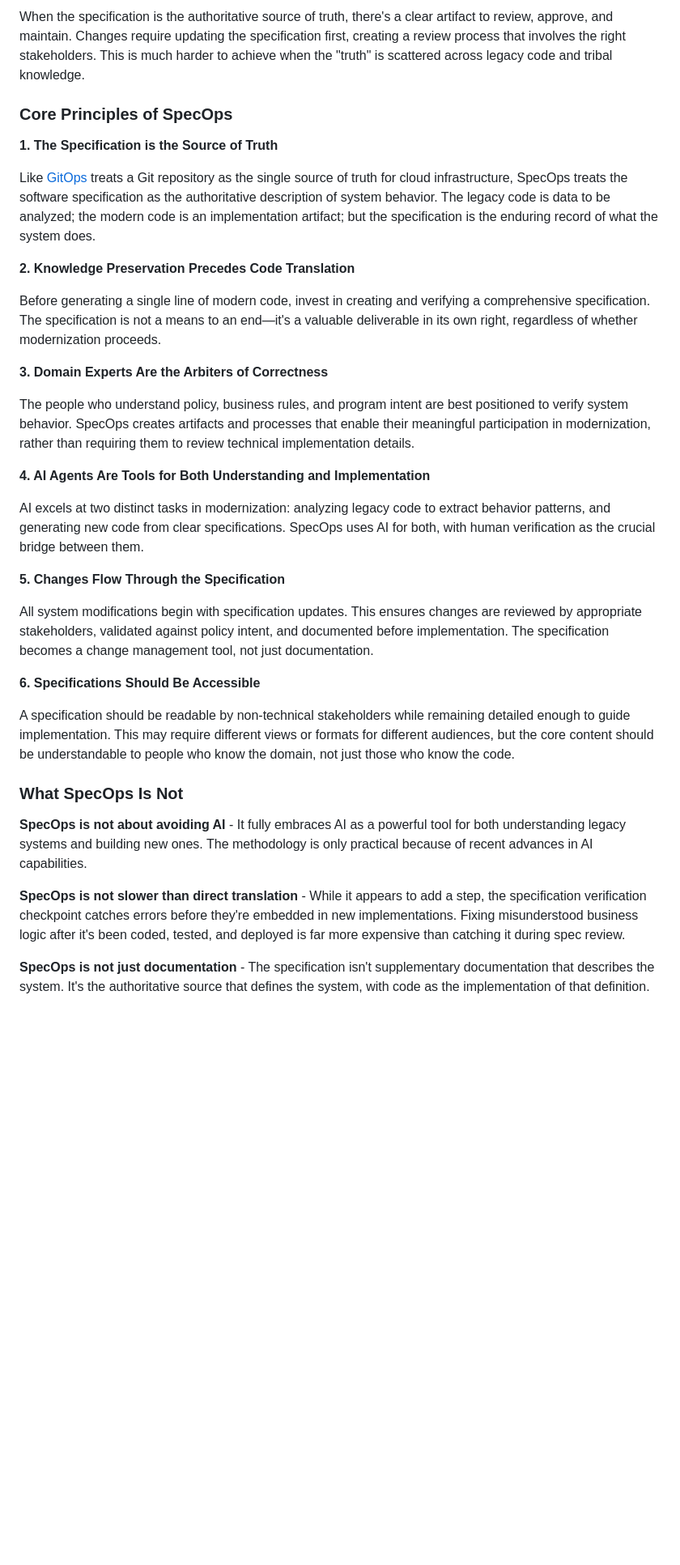
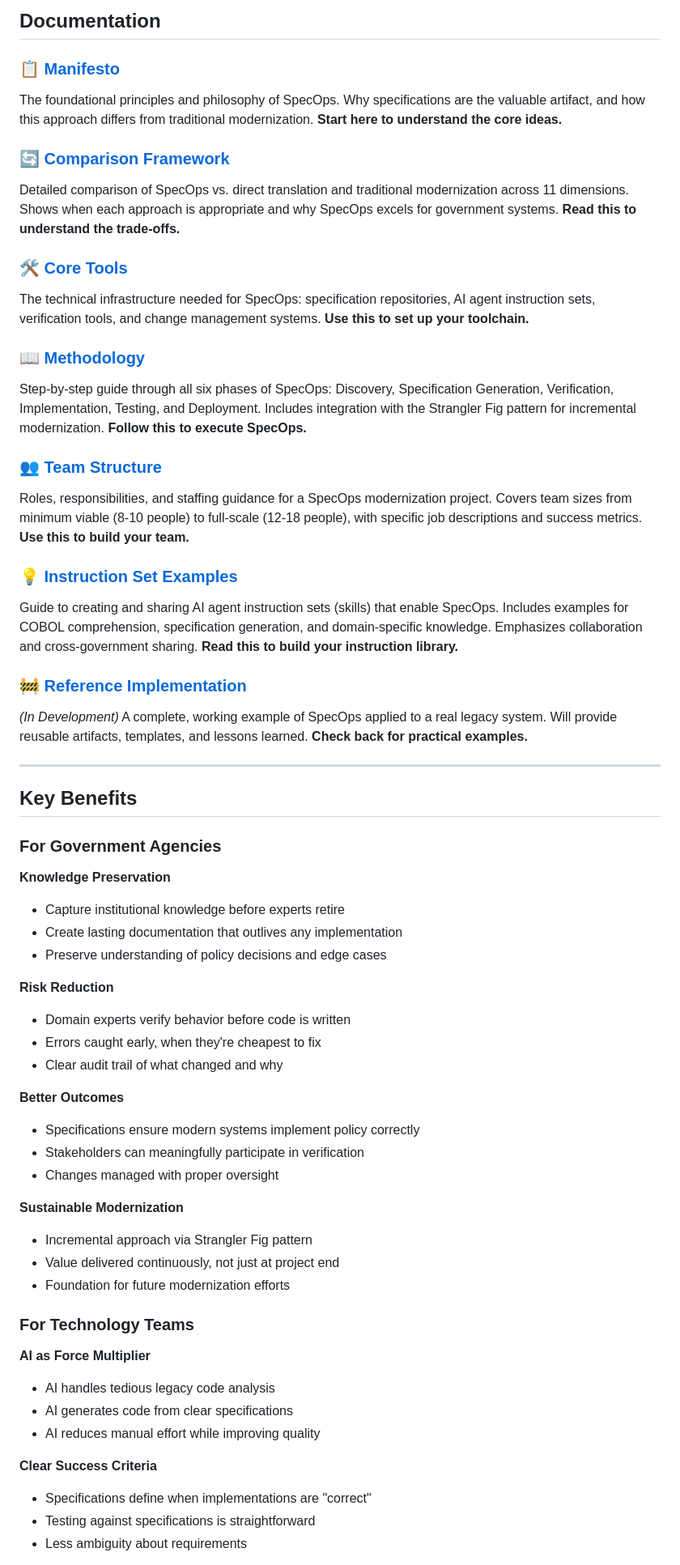
Before and after one commit to spec-ops-method/spec-ops, a Markdown page: README.md, the part around one of its changes. Shown at 81% size. Rendered like a GitHub page; blank space fills up the shorter version.

Commit message:
Modify file structure

```diff
--- a/README.md
+++ b/README.md
@@ -53,37 +73,62 @@ Large-scale modernization efforts typically span years. A specification allows t
 
-When the specification is the authoritative source of truth, there's a clear artifact to review, approve, and maintain. Changes require updating the specification first, creating a review process that involves the right stakeholders. This is much harder to achieve when the "truth" is scattered across legacy code and tribal knowledge.
+## Documentation
 
-### Core Principles of SpecOps
+### 📋 [Manifesto](MANIFESTO.md)
+The foundational principles and philosophy of SpecOps. Why specifications are the valuable artifact, and how this approach differs from traditional modernization. **Start here to understand the core ideas.**
 
-**1. The Specification is the Source of Truth**
+### 🔄 [Comparison Framework](COMPARISON.md)
+Detailed comparison of SpecOps vs. direct translation and traditional modernization across 11 dimensions. Shows when each approach is appropriate and why SpecOps excels for government systems. **Read this to understand the trade-offs.**
 
-Like [GitOps](https://github.com/topics/gitops) treats a Git repository as the single source of truth for cloud infrastructure, SpecOps treats the software specification as the authoritative description of system behavior. The legacy code is data to be analyzed; the modern code is an implementation artifact; but the specification is the enduring record of what the system does.
+### 🛠️ [Core Tools](CORE-TOOLS.md)
+The technical infrastructure needed for SpecOps: specification repositories, AI agent instruction sets, verification tools, and change management systems. **Use this to set up your toolchain.**
 
-**2. Knowledge Preservation Precedes Code Translation**
+### 📖 [Methodology](METHODOLOGY.md)
+Step-by-step guide through all six phases of SpecOps: Discovery, Specification Generation, Verification, Implementation, Testing, and Deployment. Includes integration with the Strangler Fig pattern for incremental modernization. **Follow this to execute SpecOps.**
 
-Before generating a single line of modern code, invest in creating and verifying a comprehensive specification. The specification is not a means to an end—it's a valuable deliverable in its own right, regardless of whether modernization proceeds.
+### 👥 [Team Structure](TEAM.md)
+Roles, responsibilities, and staffing guidance for a SpecOps modernization project. Covers team sizes from minimum viable (8-10 people) to full-scale (12-18 people), with specific job descriptions and success metrics. **Use this to build your team.**
 
-**3. Domain Experts Are the Arbiters of Correctness**
+### 💡 [Instruction Set Examples](INSTRUCTION-SETS.md)
+Guide to creating and sharing AI agent instruction sets (skills) that enable SpecOps. Includes examples for COBOL comprehension, specification generation, and domain-specific knowledge. Emphasizes collaboration and cross-government sharing. **Read this to build your instruction library.**
 
-The people who understand policy, business rules, and program intent are best positioned to verify system behavior. SpecOps creates artifacts and processes that enable their meaningful participation in modernization, rather than requiring them to review technical implementation details.
+### 🚧 [Reference Implementation](REFERENCE-IMPLEMENTATION.md)
+_(In Development)_ A complete, working example of SpecOps applied to a real legacy system. Will provide reusable artifacts, templates, and lessons learned. **Check back for practical examples.**
 
-**4. AI Agents Are Tools for Both Understanding and Implementation**
+---
 
-AI excels at two distinct tasks in modernization: analyzing legacy code to extract behavior patterns, and generating new code from clear specifications. SpecOps uses AI for both, with human verification as the crucial bridge between them.
+## Key Benefits
 
-**5. Changes Flow Through the Specification**
+### For Government Agencies
 
-All system modifications begin with specification updates. This ensures changes are reviewed by appropriate stakeholders, validated against policy intent, and documented before implementation. The specification becomes a change management tool, not just documentation.
+**Knowledge Preservation**
+- Capture institutional knowledge before experts retire
+- Create lasting documentation that outlives any implementation
+- Preserve understanding of policy decisions and edge cases
 
-**6. Specifications Should Be Accessible**
+**Risk Reduction**
+- Domain experts verify behavior before code is written
+- Errors caught early, when they're cheapest to fix
+- Clear audit trail of what changed and why
 
-A specification should be readable by non-technical stakeholders while remaining detailed enough to guide implementation. This may require different views or formats for different audiences, but the core content should be understandable to people who know the domain, not just those who know the code.
+**Better Outcomes**
+- Specifications ensure modern systems implement policy correctly
+- Stakeholders can meaningfully participate in verification
+- Changes managed with proper oversight
 
-### What SpecOps Is Not
+**Sustainable Modernization**
+- Incremental approach via Strangler Fig pattern
+- Value delivered continuously, not just at project end
+- Foundation for future modernization efforts
 
-**SpecOps is not about avoiding AI** - It fully embraces AI as a powerful tool for both understanding legacy systems and building new ones. The methodology is only practical because of recent advances in AI capabilities.
+### For Technology Teams
 
-**SpecOps is not slower than direct translation** - While it appears to add a step, the specification verification checkpoint catches errors before they're embedded in new implementations. Fixing misunderstood business logic after it's been coded, tested, and deployed is far more expensive than catching it during spec review.
+**AI as Force Multiplier**
+- AI handles tedious legacy code analysis
+- AI generates code from clear specifications
+- AI reduces manual effort while improving quality
 
-**SpecOps is not just documentation** - The specification isn't supplementary documentation that describes the system. It's the authoritative source that defines the system, with code as the implementation of that definition.
+**Clear Success Criteria**
+- Specifications define when implementations are "correct"
+- Testing against specifications is straightforward
+- Less ambiguity about requirements
 
```
Also changed, not shown: other parts of README.md (+149 -38 lines), MANIFESTO.md (added, +110 -0 lines).
